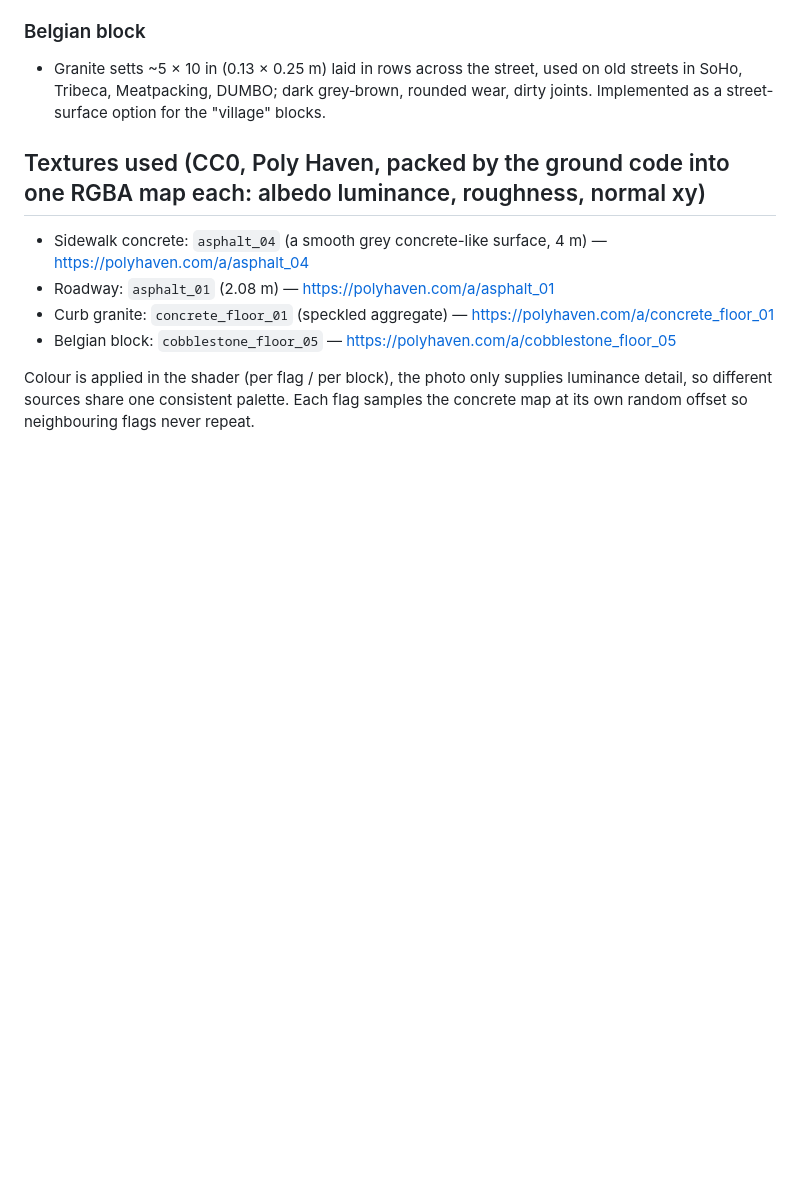
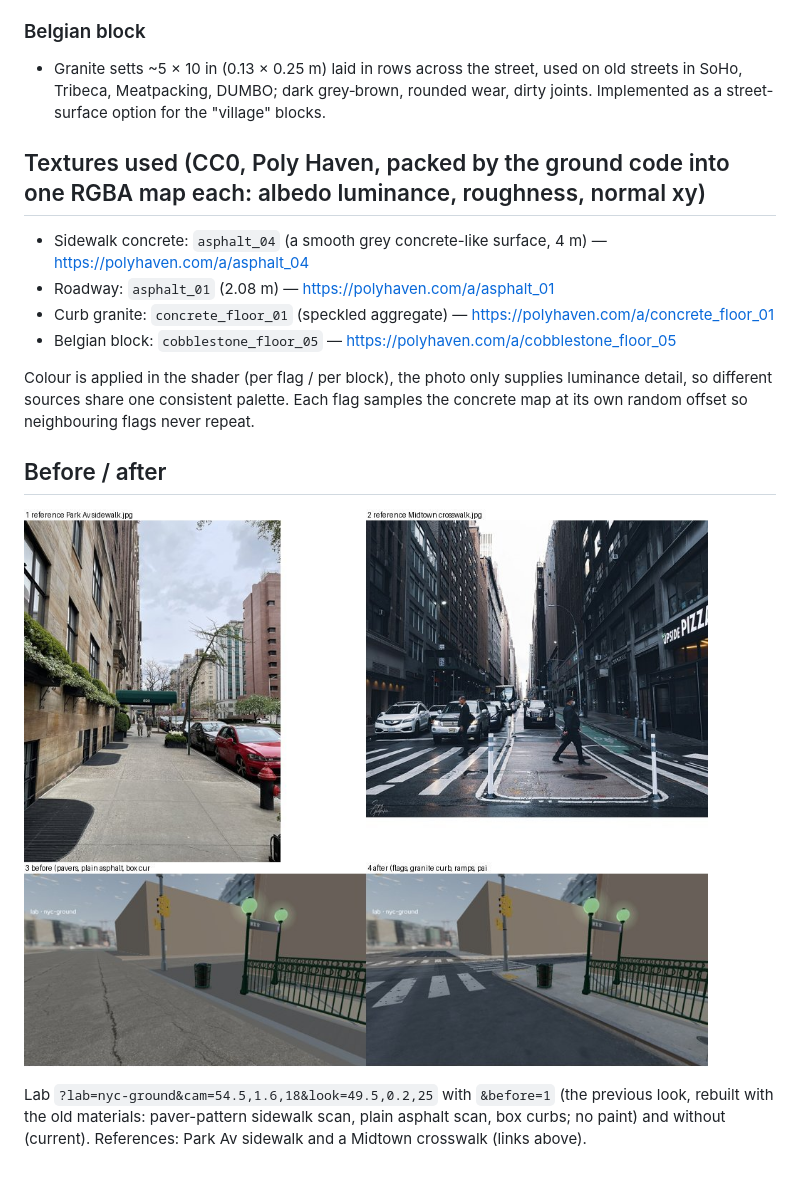
Before and after one commit to cktang88/3d-world-objects, a Markdown page: docs/research/nyc-ground.md, the part around the change. GitHub-like rendering; pictures changed too: docs/research/img/nyc-ground-before-after.jpg (added); blank space fills up the shorter version.

```diff
--- a/docs/research/nyc-ground.md
+++ b/docs/research/nyc-ground.md
@@ -66,3 +66,9 @@ Research for `src/nyc/ground.ts` (lab: `?lab=nyc-ground`). Everything below is w
 - Belgian block: `cobblestone_floor_05` — https://polyhaven.com/a/cobblestone_floor_05
 
 Colour is applied in the shader (per flag / per block), the photo only supplies luminance detail, so different sources share one consistent palette. Each flag samples the concrete map at its own random offset so neighbouring flags never repeat.
+
+## Before / after
+
+![before and after vs references](img/nyc-ground-before-after.jpg)
+
+Lab `?lab=nyc-ground&cam=54.5,1.6,18&look=49.5,0.2,25` with `&before=1` (the previous look, rebuilt with the old materials: paver-pattern sidewalk scan, plain asphalt scan, box curbs; no paint) and without (current). References: Park Av sidewalk and a Midtown crosswalk (links above).
```
Also changed, not shown: 1 other file.
